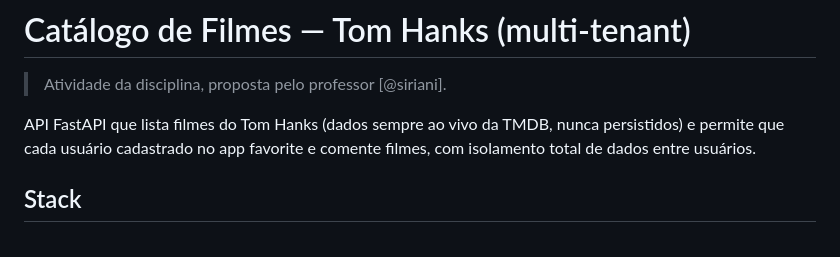
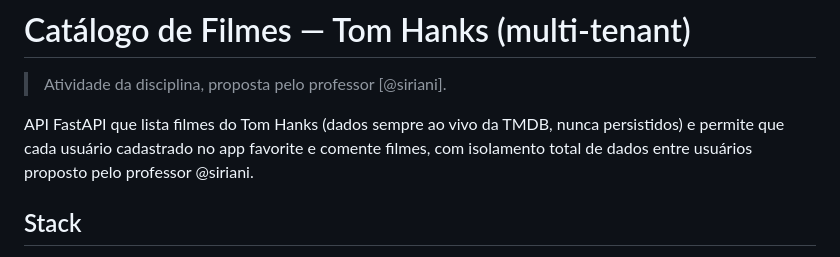
Before and after one commit to leonardoricci-tsi/api_filme_, a Markdown page: README.md, the part around the change. Rendered like a GitHub page.

Commit message:
Update README with clearer project description
Clarified the project description in the README.

```diff
--- a/README.md
+++ b/README.md
@@ -2,7 +2,7 @@
 
 > Atividade da disciplina, proposta pelo professor [@siriani].
 
-API FastAPI que lista filmes do Tom Hanks (dados sempre ao vivo da TMDB, nunca persistidos) e permite que cada usuário cadastrado no app favorite e comente filmes, com isolamento total de dados entre usuários.
+API FastAPI que lista filmes do Tom Hanks (dados sempre ao vivo da TMDB, nunca persistidos) e permite que cada usuário cadastrado no app favorite e comente filmes, com isolamento total de dados entre usuários proposto pelo professor @siriani.
 
 ## Stack
 - **Backend:** FastAPI + SQLAlchemy + Alembic
```
